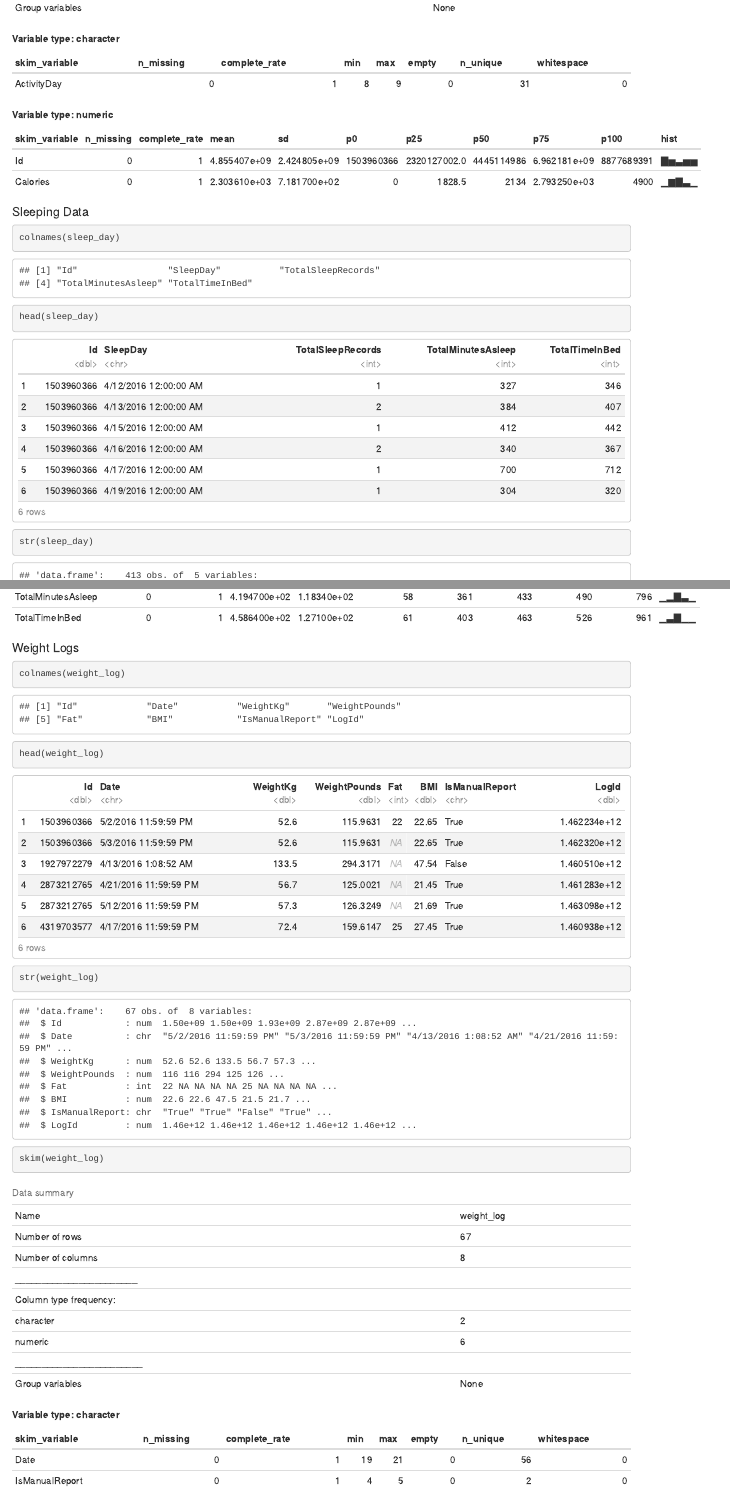
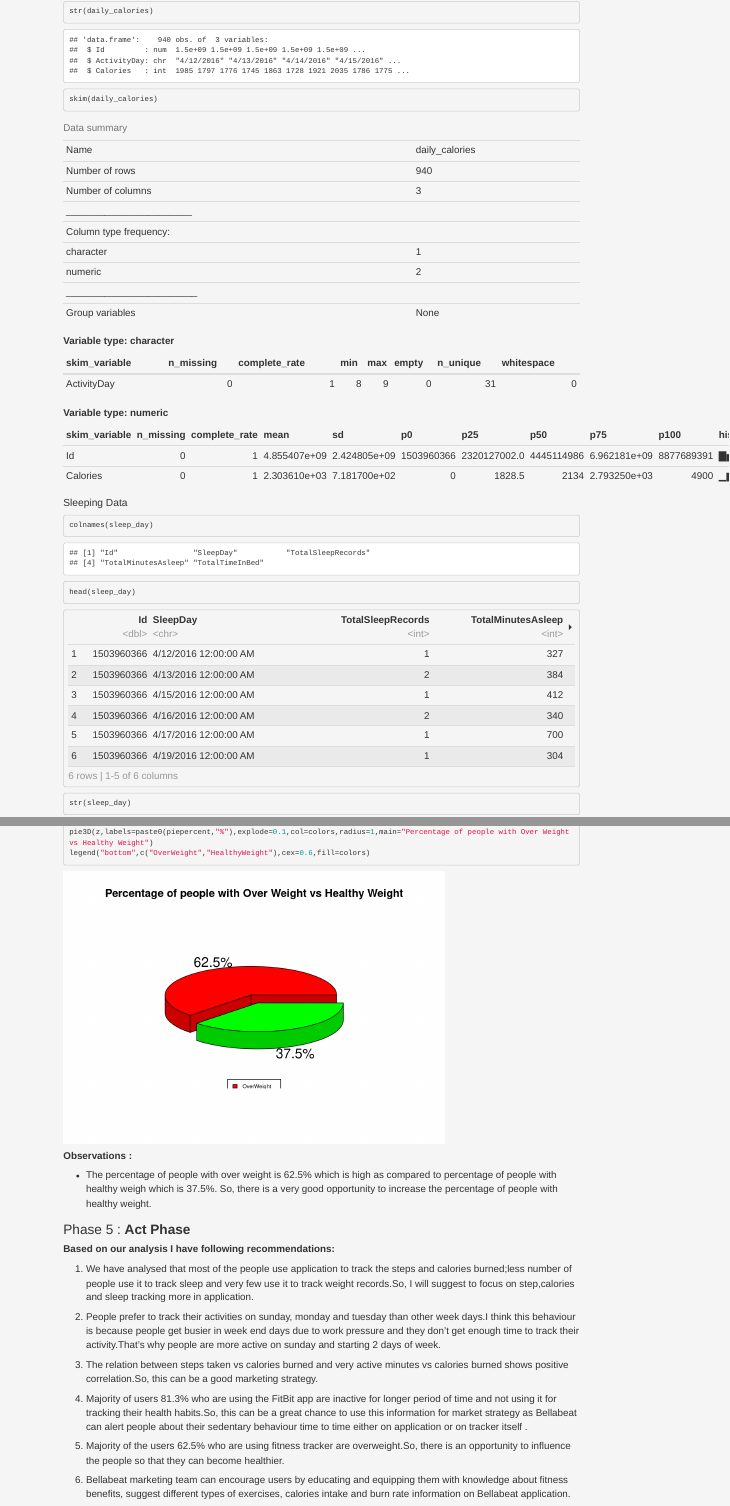
Before and after one commit to Nishant4195/BellaBeatCaseStudy, an R Markdown document (Case Study : How can a Wellness Company Play it Smart?/DataAnalysisCaseStudy.Rmd): the page in a window 1100 px wide, from 5420 px down before the commit and from 4630 px down after it, and a second part further down, joined at a grey line. Rendered offline with R 4.5, knitr and Pandoc, with nearby package versions; code that draws random numbers runs with fixed seeds of ours.

Commit message:
Completed

````diff
--- a/Case Study : How can a Wellness Company Play it Smart?/DataAnalysisCaseStudy.Rmd
+++ b/Case Study : How can a Wellness Company Play it Smart?/DataAnalysisCaseStudy.Rmd
@@ -5,6 +5,7 @@ date : 27/07/2022
 output:
   html_document:
     df_print: paged
+    css: style.css
 ---
 
 ### Company Details and My Role
@@ -361,3 +362,23 @@ pie3D(z,labels=paste0(piepercent,"%"),explode=0.1,col=colors,radius=1,main="Perc
 legend("bottom",c("OverWeight","HealthyWeight"),cex=0.6,fill=colors)
 
 ```
+
+**Observations :**
+
+* The percentage of people with over weight is 62.5% which is high as compared to percentage of people with healthy weigh which is 37.5%. So, there is a very good opportunity to increase the percentage of people with healthy weight.
+
+### Phase 5 : **Act Phase**
+
+**Based on our analysis I have following recommendations:**
+
+1. We have analysed that most of the people use application to track the steps and calories burned;less number of people use it to track sleep and very few use it to track weight records.So, I will suggest to focus on step,calories and sleep tracking more in application.
+
+2. People prefer to track their activities on sunday, monday and tuesday than other week days.I think this behaviour is because people get busier in week end days due to work pressure and they don’t get enough time to track their activity.That’s why people are more active on sunday and starting 2 days of week.
+
+3. The relation between steps taken vs calories burned and very active minutes vs calories burned shows positive correlation.So, this can be a good marketing strategy.
+
+4. Majority of users 81.3% who are using the FitBit app are inactive for longer period of time and not using it for tracking their health habits.So, this can be a great chance to use this information for market strategy as Bellabeat can alert people about their sedentary behaviour time to time either on application or on tracker itself .
+
+5. Majority of the users 62.5% who are using fitness tracker are overweight.So, there is an opportunity to influence the people so that they can become healthier.
+
+6. Bellabeat marketing team can encourage users by educating and equipping them with knowledge about fitness benefits, suggest different types of exercises, calories intake and burn rate information on Bellabeat application.
--- /dev/null
+++ b/Case Study : How can a Wellness Company Play it Smart?/style.css
@@ -0,0 +1,5 @@
+body{
+  font-family: Helvetica;
+  font-size: 13pt;
+  background-color: #F5F5F5;
+}
````
Also changed, not shown: Case Study : How can a Wellness Company Play it Smart?/DataAnalysisCaseStudy.html, Case Study : How can a Wellness Company Play it Smart?/city_percentage_legends.jpg (deleted).
